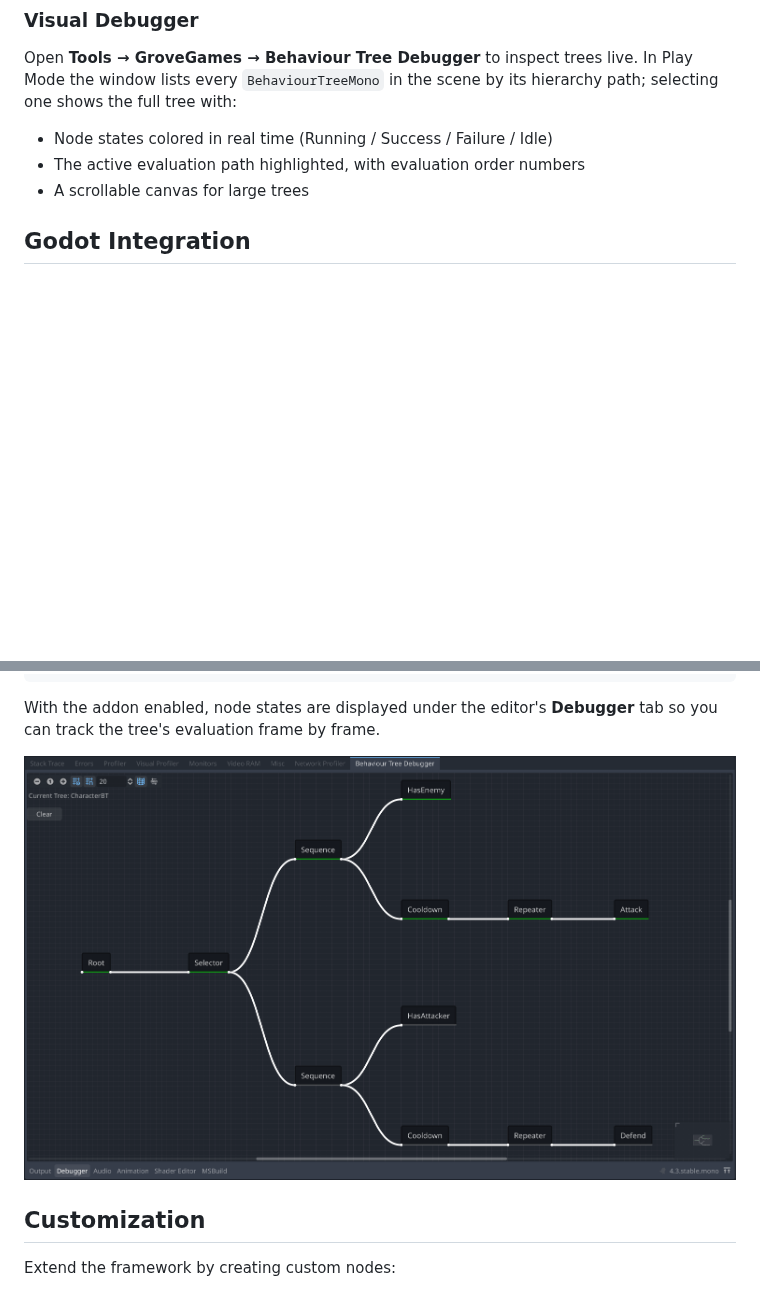
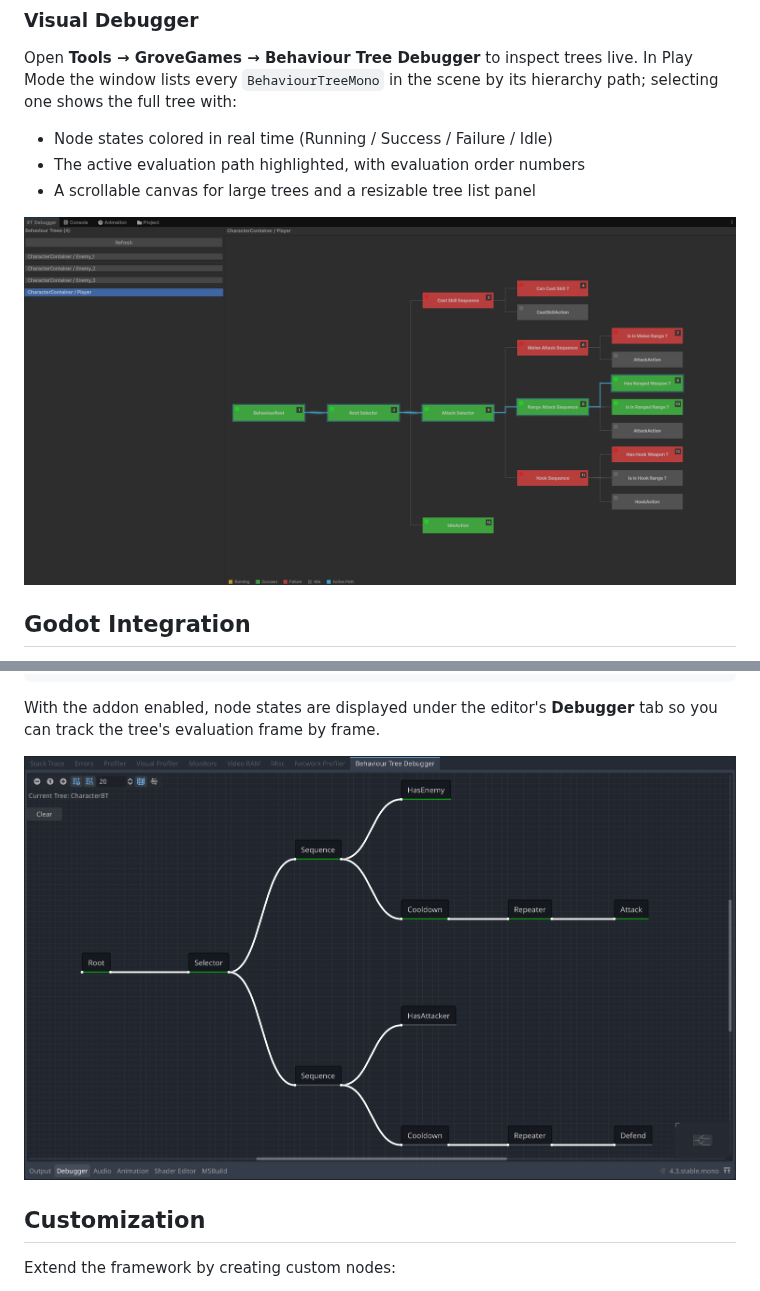
Before and after one commit to grovegs/BehaviourTree, a Markdown page: README.md, 2 parts joined by grey strips. GitHub-like rendering; pictures changed too: docs/ExampleUnityTree.png (added); blank space fills up the shorter version.

Commit message:
docs: add unity debugger screenshot and update godot image path

```diff
--- a/README.md
+++ b/README.md
@@ -321,7 +321,9 @@ Open **Tools → GroveGames → Behaviour Tree Debugger** to inspect trees live.
 
 - Node states colored in real time (Running / Success / Failure / Idle)
 - The active evaluation path highlighted, with evaluation order numbers
-- A scrollable canvas for large trees
+- A scrollable canvas for large trees and a resizable tree list panel
+
+![Unity Visual Debugger](docs/ExampleUnityTree.png)
 
 ## Godot Integration
 
@@ -350,7 +352,7 @@ public partial class Character : Godot.Node
 
 With the addon enabled, node states are displayed under the editor's **Debugger** tab so you can track the tree's evaluation frame by frame.
 
-![Example Visual Tree](docs/ExampleTree.png)
+![Godot Visual Debugger](docs/ExampleGodotTree.png)
 
 ## Customization
 
```
Also changed, not shown: docs/ExampleGodotTree.png (renamed from docs/ExampleTree.png).
